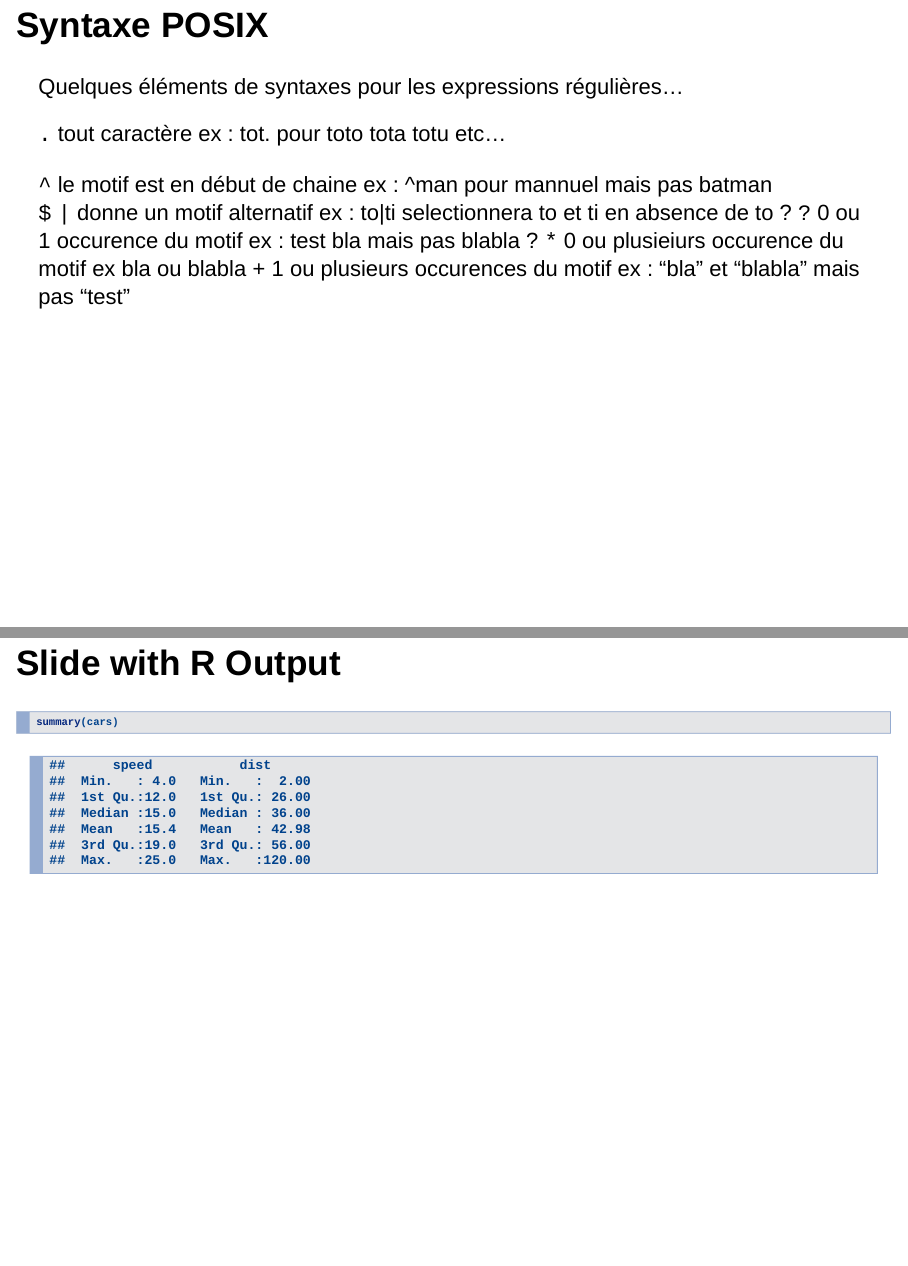
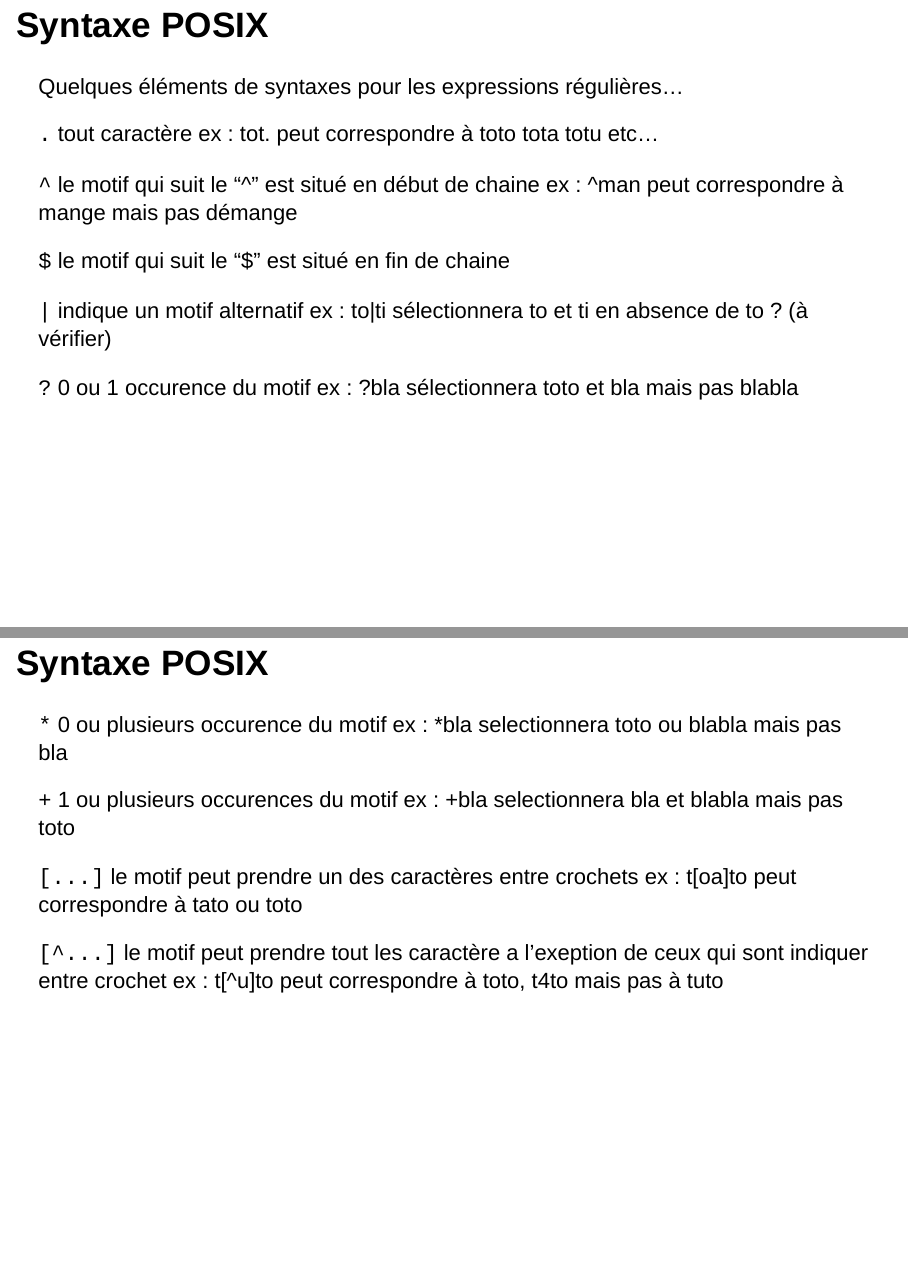
Before and after one commit to BEE-Univ-Grenoble/CoursR_BEE2019, an R Markdown document (diapo_expr_reg.Rmd): pages 4 and 5 of 7 before the commit and pages 4 and 5 of 5 after it, joined at a grey line. Rendered offline with R 4.5, knitr and Pandoc, with nearby package versions; drawn as Slidy slides in place of the format the file asks for.

Commit message:
Modifications caractères spéciaux et fin des diapo "syntaxes"

````diff
--- a/diapo_expr_reg.Rmd
+++ b/diapo_expr_reg.Rmd
@@ -1,5 +1,5 @@
 ---
-title: "Les Expressions r?guli?res sous R"
+title: "Les Expressions réguliéres sous R"
 author: "Ameline et Maude"
 date: "6 septembre 2019"
 output: ioslides_presentation
@@ -11,4 +11,3 @@ knitr::opts_chunk$set(echo = FALSE)
 
 ## Introduction :
 
-### D?finition
@@ -20,3 +20,4 @@ en expressiosn r?guli?res le `.` correspond a tout autres caract?res donc `t.t.`
 
 - tata
 - totO
+- ou  tot4
@@ -36,29 +36,29 @@ Il existes 2 types de syntaxes.
 Quelques éléments de syntaxes pour les expressions régulières...
 
 `.` tout caractère
-ex : tot. pour toto tota totu etc...
+ex : tot. peut correspondre à toto tota totu etc...
 
-`^` le motif est en début de chaine
-ex : ^man pour mannuel mais pas batman
-`$`
-`|` donne un motif alternatif
-ex : to|ti selectionnera to et ti en absence de to ?
+`^` le motif qui suit le "^" est situé en début de chaine
+ex : ^man peut correspondre à mange mais pas démange
+
+`$` le motif qui suit le "$" est situé en fin de chaine
+
+`|` indique un motif alternatif
+ex : to|ti sélectionnera to et ti en absence de to ? (à vérifier)
+
 `?` 0 ou 1 occurence du motif
-ex : test bla mais pas blabla ?
-`*` 0 ou plusieiurs occurence du motif
-ex bla ou blabla
+ex : ?bla sélectionnera toto et bla mais pas blabla
+
+## Syntaxe POSIX
+
+`*` 0 ou plusieurs occurence du motif
+ex : *bla selectionnera toto ou blabla mais pas bla
+
 `+` 1 ou plusieurs occurences du motif
-ex : "bla" et "blabla" mais pas "test"
+ex : +bla selectionnera bla et blabla mais pas toto
 
+`[...]` le motif peut prendre un des caractères entre crochets
+ex : t[oa]to peut correspondre à tato ou toto
 
-## Slide with R Output
-
-```{r cars, echo = TRUE}
-summary(cars)
-```
-
-## Slide with Plot
-
-```{r pressure}
-plot(pressure)
-```
+`[^...]` le motif peut prendre tout les caractère a l'exeption de ceux qui sont indiquer entre crochet
+ex : t[^u]to peut correspondre à toto, t4to mais pas à tuto
````
Also changed, not shown: diapo_expr_reg.Rmd (14 more changed lines).
